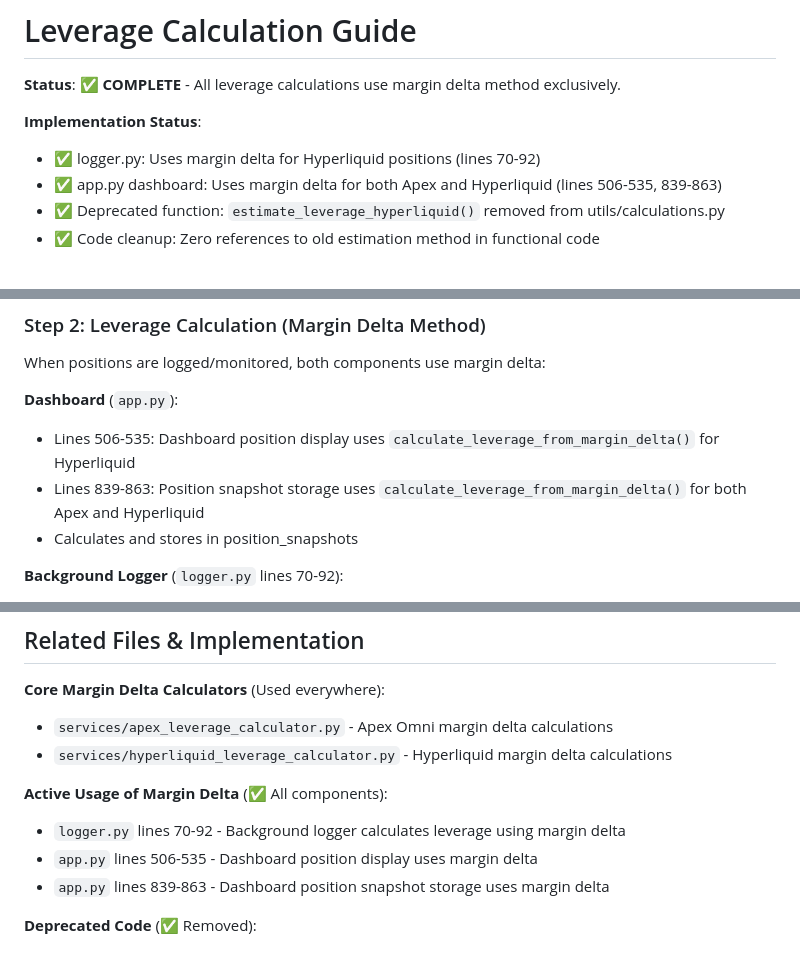
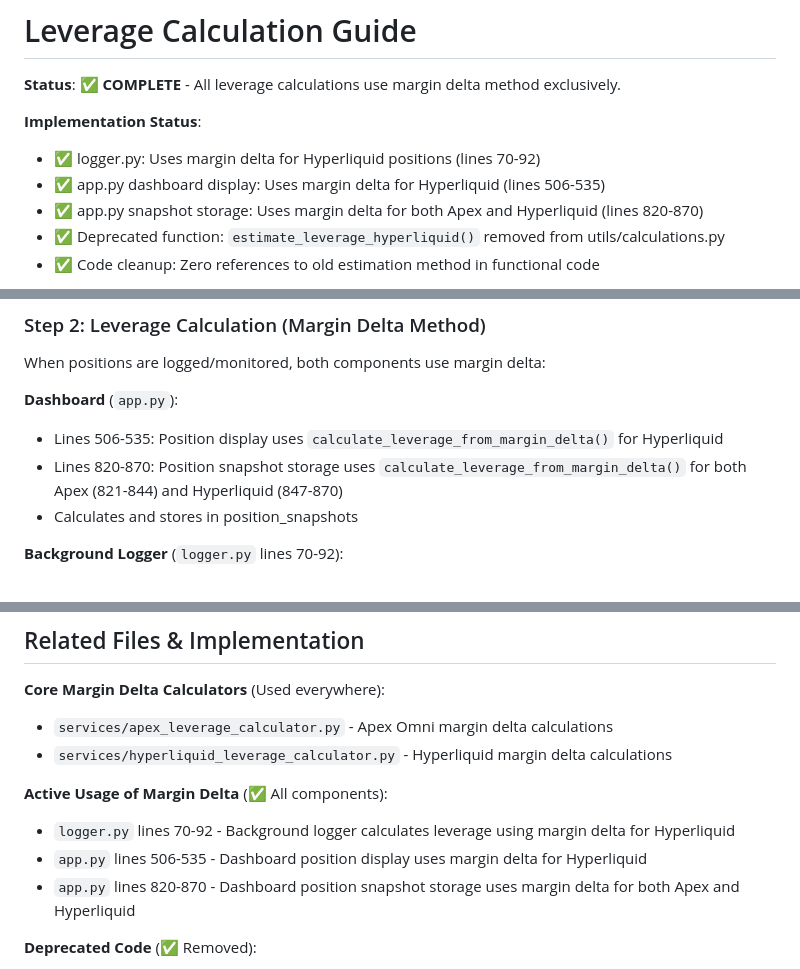
Before and after one commit to financetrader/tradeviewer-public, a Markdown page: docs/leverage/LEVERAGE_CALCULATION.md, 3 parts joined by grey strips. Drawn GitHub-style.

```diff
--- a/docs/leverage/LEVERAGE_CALCULATION.md
+++ b/docs/leverage/LEVERAGE_CALCULATION.md
@@ -4,7 +4,8 @@
 
 **Implementation Status**:
 - ✅ logger.py: Uses margin delta for Hyperliquid positions (lines 70-92)
-- ✅ app.py dashboard: Uses margin delta for both Apex and Hyperliquid (lines 506-535, 839-863)
+- ✅ app.py dashboard display: Uses margin delta for Hyperliquid (lines 506-535)
+- ✅ app.py snapshot storage: Uses margin delta for both Apex and Hyperliquid (lines 820-870)
 - ✅ Deprecated function: `estimate_leverage_hyperliquid()` removed from utils/calculations.py
 - ✅ Code cleanup: Zero references to old estimation method in functional code
 
@@ -45,8 +46,8 @@ User opens a position on the exchange.
 When positions are logged/monitored, both components use margin delta:
 
 **Dashboard** (`app.py`):
-- Lines 506-535: Dashboard position display uses `calculate_leverage_from_margin_delta()` for Hyperliquid
-- Lines 839-863: Position snapshot storage uses `calculate_leverage_from_margin_delta()` for both Apex and Hyperliquid
+- Lines 506-535: Position display uses `calculate_leverage_from_margin_delta()` for Hyperliquid
+- Lines 820-870: Position snapshot storage uses `calculate_leverage_from_margin_delta()` for both Apex (821-844) and Hyperliquid (847-870)
 - Calculates and stores in position_snapshots
 
 **Background Logger** (`logger.py` lines 70-92):
@@ -305,9 +306,9 @@ For Hyperliquid with 10x leverage on 10 ETH @ $2,000:
 - `services/hyperliquid_leverage_calculator.py` - Hyperliquid margin delta calculations
 
 **Active Usage of Margin Delta** (✅ All components):
-- `logger.py` lines 70-92 - Background logger calculates leverage using margin delta
-- `app.py` lines 506-535 - Dashboard position display uses margin delta
-- `app.py` lines 839-863 - Dashboard position snapshot storage uses margin delta
+- `logger.py` lines 70-92 - Background logger calculates leverage using margin delta for Hyperliquid
+- `app.py` lines 506-535 - Dashboard position display uses margin delta for Hyperliquid
+- `app.py` lines 820-870 - Dashboard position snapshot storage uses margin delta for both Apex and Hyperliquid
 
 **Deprecated Code** (✅ Removed):
 - ~~`utils/calculations.py` lines 69-144 - `estimate_leverage_hyperliquid()`~~ - **DELETED**
```
Also changed, not shown: other parts of docs/leverage/LEVERAGE_CALCULATION.md (+1 -1 lines), docs/leverage/HYPERLIQUID_LEVERAGE_MARGIN_DELTA.md (+6 -4 lines).
